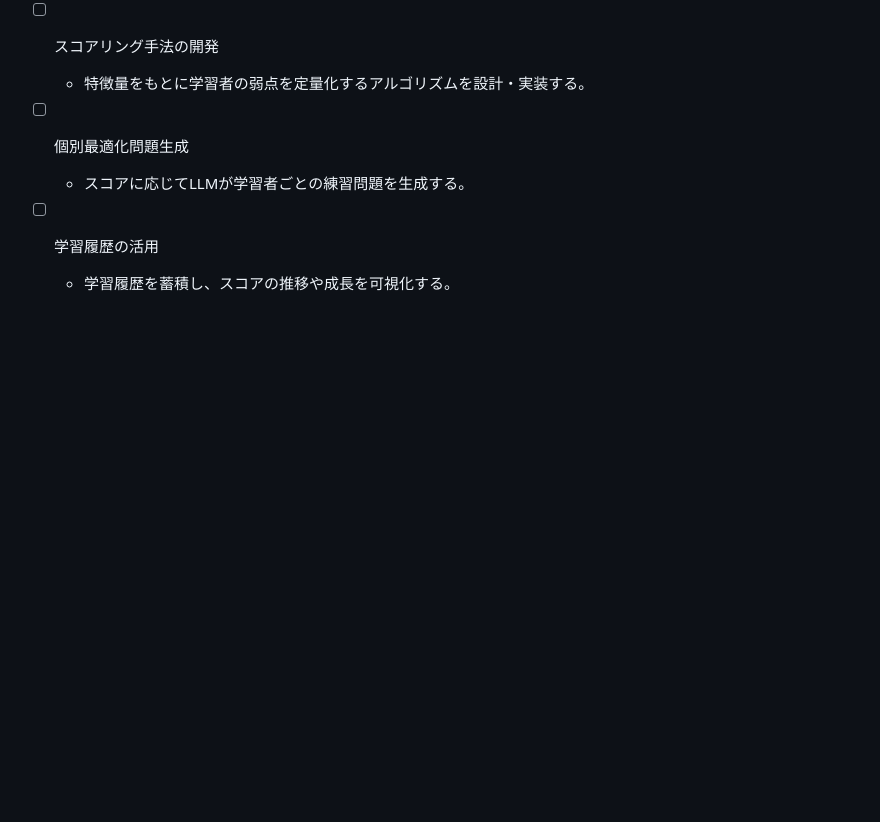
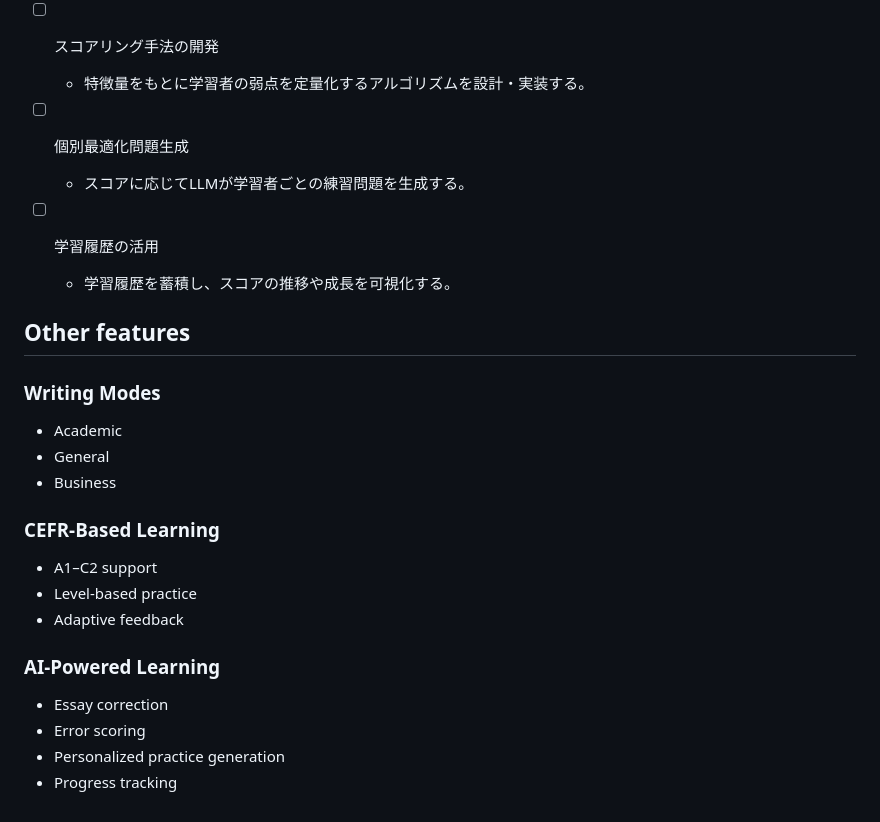
Before and after one commit to ekat03-6/english-writing-feedback, a Markdown page: README.md, the part around the change. GitHub-like rendering; blank space fills up the shorter version.

```diff
--- a/README.md
+++ b/README.md
@@ -134,3 +134,23 @@ The system consists of the following workflow:
 * [ ] 学習履歴の活用
 
   * 学習履歴を蓄積し、スコアの推移や成長を可視化する。
+
+
+
+ ## Other features
+
+### Writing Modes
+- Academic
+- General
+- Business
+
+### CEFR-Based Learning
+- A1–C2 support
+- Level-based practice
+- Adaptive feedback
+
+### AI-Powered Learning
+- Essay correction
+- Error scoring
+- Personalized practice generation
+- Progress tracking
```
